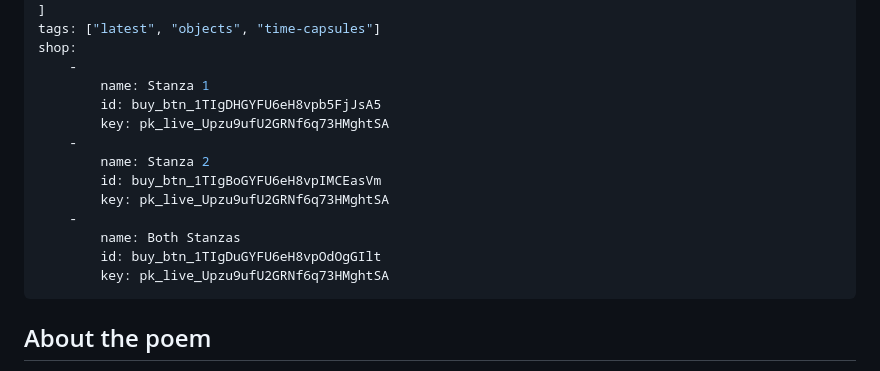
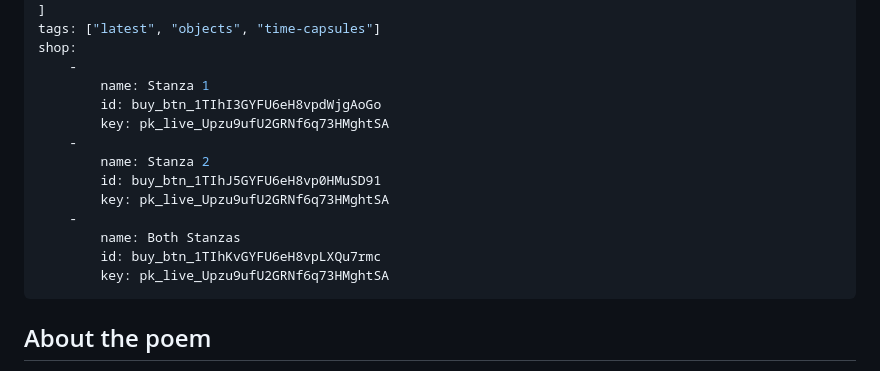
Before and after one commit to acontainerco/acontainerco.github.io, a Markdown page: src/projects/easter-wings.md, the part around the change. GitHub-like rendering.

Commit message:
Add new buy buttons with shipping

```diff
--- a/src/projects/easter-wings.md
+++ b/src/projects/easter-wings.md
@@ -24,15 +24,15 @@ tags: ["latest", "objects", "time-capsules"]
 shop:
     -
         name: Stanza 1
-        id: buy_btn_1TIgDHGYFU6eH8vpb5FjJsA5
+        id: buy_btn_1TIhI3GYFU6eH8vpdWjgAoGo
         key: pk_live_Upzu9ufU2GRNf6q73HMghtSA
     -
         name: Stanza 2
-        id: buy_btn_1TIgBoGYFU6eH8vpIMCEasVm
+        id: buy_btn_1TIhJ5GYFU6eH8vp0HMuSD91
         key: pk_live_Upzu9ufU2GRNf6q73HMghtSA
     -
         name: Both Stanzas
-        id: buy_btn_1TIgDuGYFU6eH8vpOdOgGIlt
+        id: buy_btn_1TIhKvGYFU6eH8vpLXQu7rmc
         key: pk_live_Upzu9ufU2GRNf6q73HMghtSA
 ---
 
```
